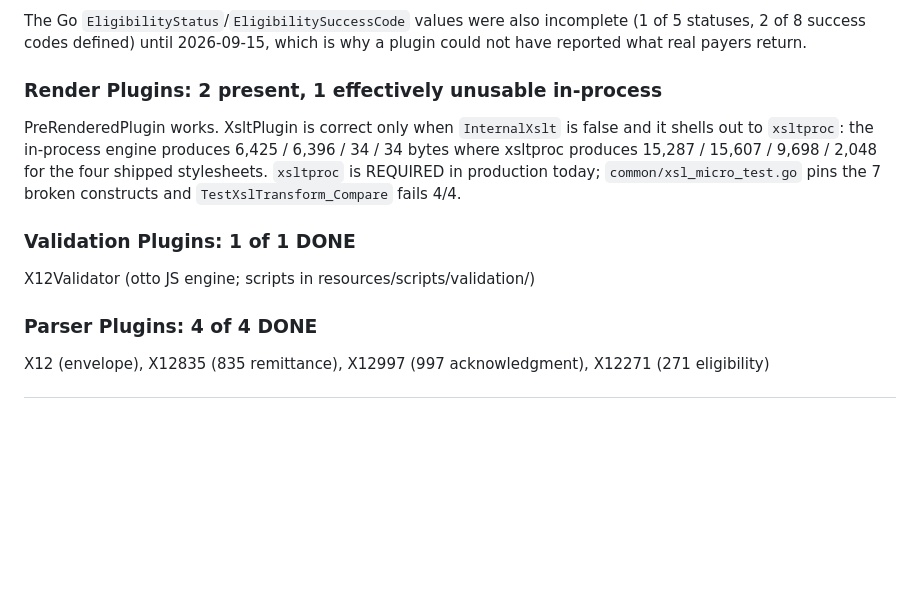
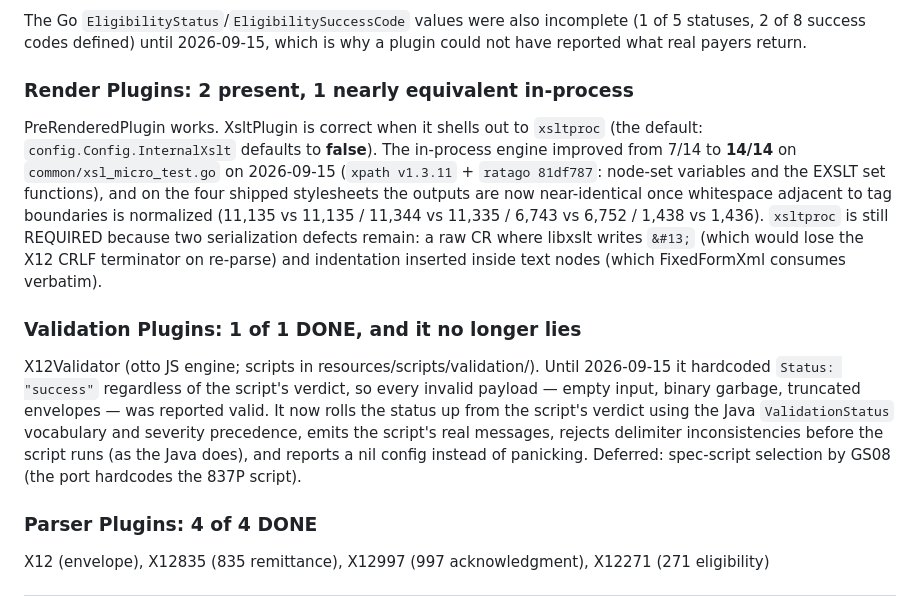
Before and after one commit to freemed/remitt-server, a Markdown page: GAP_ANALYSIS.md, the part around the change. Drawn GitHub-style; blank space fills up the shorter version.

Commit message:
docs: record the 2026-09-15 fixes and the newly measured gaps
Promotes four items that were claimed working to a FIXED section (validator
false success, wrong-delimiter acceptance, GatewayEDI fake success, the missing
eligibility status/success-code vocabulary) and replaces the stale XSLT numbers
with the measured ones: micro net 14/14, and the four shipped stylesheets within
a handful of bytes of xsltproc once whitespace adjacent to tag boundaries is
normalized. Records the two new gaps found while testing (scheduler cannot parse
the cron4j schedules in its own database, so seeded jobs never run; Prometheus
records 200 for errors, 404s, gzip clients and panics, and does not count 401s)
and the deferred GS08 script-selection item.

```diff
--- a/GAP_ANALYSIS.md
+++ b/GAP_ANALYSIS.md
@@ -78,16 +78,28 @@ The Go `EligibilityStatus`/`EligibilitySuccessCode` values were also incomplete
 (1 of 5 statuses, 2 of 8 success codes defined) until 2026-09-15, which is why a
 plugin could not have reported what real payers return.
 
-### Render Plugins: 2 present, 1 effectively unusable in-process
-PreRenderedPlugin works. XsltPlugin is correct only when `InternalXslt` is false
-and it shells out to `xsltproc`: the in-process engine produces
-6,425 / 6,396 / 34 / 34 bytes where xsltproc produces 15,287 / 15,607 / 9,698 /
-2,048 for the four shipped stylesheets. `xsltproc` is REQUIRED in production
-today; `common/xsl_micro_test.go` pins the 7 broken constructs and
-`TestXslTransform_Compare` fails 4/4.
+### Render Plugins: 2 present, 1 nearly equivalent in-process
+PreRenderedPlugin works. XsltPlugin is correct when it shells out to `xsltproc`
+(the default: `config.Config.InternalXslt` defaults to **false**). The in-process
+engine improved from 7/14 to **14/14** on `common/xsl_micro_test.go` on
+2026-09-15 (`xpath v1.3.11` + `ratago 81df787`: node-set variables and the EXSLT
+set functions), and on the four shipped stylesheets the outputs are now
+near-identical once whitespace adjacent to tag boundaries is normalized
+(11,135 vs 11,135 / 11,344 vs 11,335 / 6,743 vs 6,752 / 1,438 vs 1,436).
+`xsltproc` is still REQUIRED because two serialization defects remain: a raw CR
+where libxslt writes `&#13;` (which would lose the X12 CRLF terminator on
+re-parse) and indentation inserted inside text nodes (which FixedFormXml
+consumes verbatim).
 
-### Validation Plugins: 1 of 1 DONE
-X12Validator (otto JS engine; scripts in resources/scripts/validation/)
+### Validation Plugins: 1 of 1 DONE, and it no longer lies
+X12Validator (otto JS engine; scripts in resources/scripts/validation/). Until
+2026-09-15 it hardcoded `Status: "success"` regardless of the script's verdict,
+so every invalid payload — empty input, binary garbage, truncated envelopes —
+was reported valid. It now rolls the status up from the script's verdict using
+the Java `ValidationStatus` vocabulary and severity precedence, emits the
+script's real messages, rejects delimiter inconsistencies before the script runs
+(as the Java does), and reports a nil config instead of panicking. Deferred:
+spec-script selection by GS08 (the port hardcodes the 837P script).
 
 ### Parser Plugins: 4 of 4 DONE
 X12 (envelope), X12835 (835 remittance), X12997 (997 acknowledgment), X12271 (271 eligibility)
```
Also changed, not shown: 1 other file.
